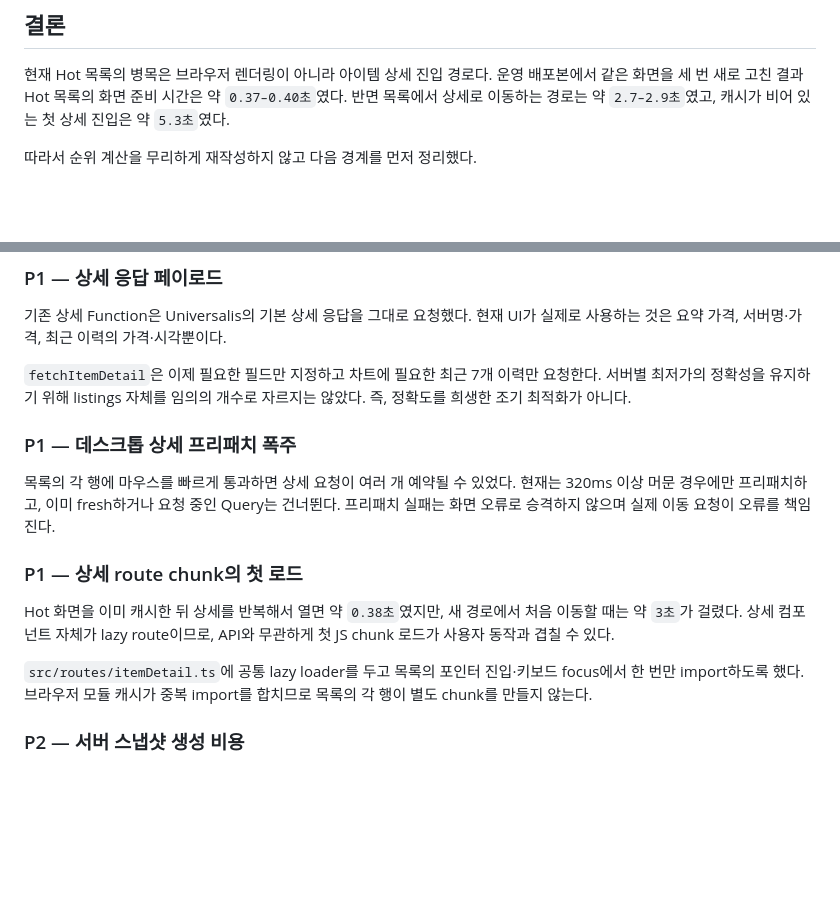
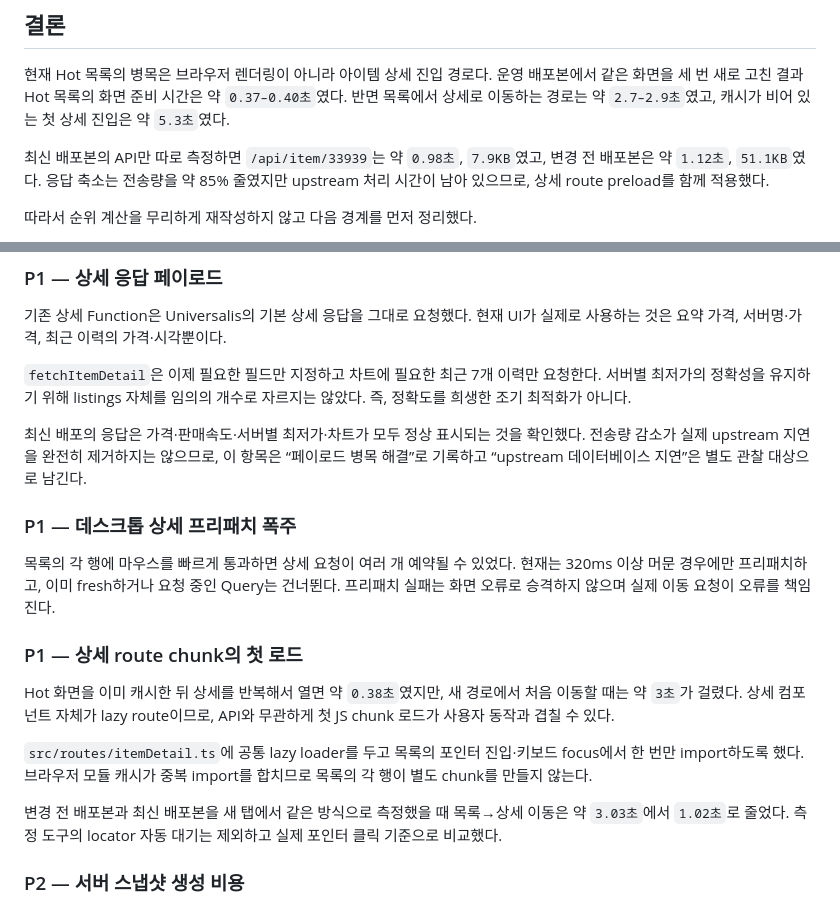
Before and after one commit to ddthing/ff14market, a Markdown page: docs/performance-audit.md, 2 parts joined by grey strips. Rendered like a GitHub page; blank space fills up the shorter version.

Commit message:
docs: record measured performance bottlenecks

```diff
--- a/docs/performance-audit.md
+++ b/docs/performance-audit.md
@@ -6,6 +6,8 @@
 ## 결론
 
 현재 Hot 목록의 병목은 브라우저 렌더링이 아니라 아이템 상세 진입 경로다. 운영 배포본에서 같은 화면을 세 번 새로 고친 결과 Hot 목록의 화면 준비 시간은 약 `0.37–0.40초`였다. 반면 목록에서 상세로 이동하는 경로는 약 `2.7–2.9초`였고, 캐시가 비어 있는 첫 상세 진입은 약 `5.3초`였다.
+
+최신 배포본의 API만 따로 측정하면 `/api/item/33939`는 약 `0.98초`, `7.9KB`였고, 변경 전 배포본은 약 `1.12초`, `51.1KB`였다. 응답 축소는 전송량을 약 85% 줄였지만 upstream 처리 시간이 남아 있으므로, 상세 route preload를 함께 적용했다.
 
 따라서 순위 계산을 무리하게 재작성하지 않고 다음 경계를 먼저 정리했다.
 
@@ -55,6 +57,8 @@
 
 `fetchItemDetail`은 이제 필요한 필드만 지정하고 차트에 필요한 최근 7개 이력만 요청한다. 서버별 최저가의 정확성을 유지하기 위해 listings 자체를 임의의 개수로 자르지는 않았다. 즉, 정확도를 희생한 조기 최적화가 아니다.
 
+최신 배포의 응답은 가격·판매속도·서버별 최저가·차트가 모두 정상 표시되는 것을 확인했다. 전송량 감소가 실제 upstream 지연을 완전히 제거하지는 않으므로, 이 항목은 “페이로드 병목 해결”로 기록하고 “upstream 데이터베이스 지연”은 별도 관찰 대상으로 남긴다.
+
 ### P1 — 데스크톱 상세 프리패치 폭주
 
 목록의 각 행에 마우스를 빠르게 통과하면 상세 요청이 여러 개 예약될 수 있었다. 현재는 320ms 이상 머문 경우에만 프리패치하고, 이미 fresh하거나 요청 중인 Query는 건너뛴다. 프리패치 실패는 화면 오류로 승격하지 않으며 실제 이동 요청이 오류를 책임진다.
@@ -64,6 +68,8 @@
 Hot 화면을 이미 캐시한 뒤 상세를 반복해서 열면 약 `0.38초`였지만, 새 경로에서 처음 이동할 때는 약 `3초`가 걸렸다. 상세 컴포넌트 자체가 lazy route이므로, API와 무관하게 첫 JS chunk 로드가 사용자 동작과 겹칠 수 있다.
 
 `src/routes/itemDetail.ts`에 공통 lazy loader를 두고 목록의 포인터 진입·키보드 focus에서 한 번만 import하도록 했다. 브라우저 모듈 캐시가 중복 import를 합치므로 목록의 각 행이 별도 chunk를 만들지 않는다.
+
+변경 전 배포본과 최신 배포본을 새 탭에서 같은 방식으로 측정했을 때 목록→상세 이동은 약 `3.03초`에서 `1.02초`로 줄었다. 측정 도구의 locator 자동 대기는 제외하고 실제 포인터 클릭 기준으로 비교했다.
 
 ### P2 — 서버 스냅샷 생성 비용
 
```
